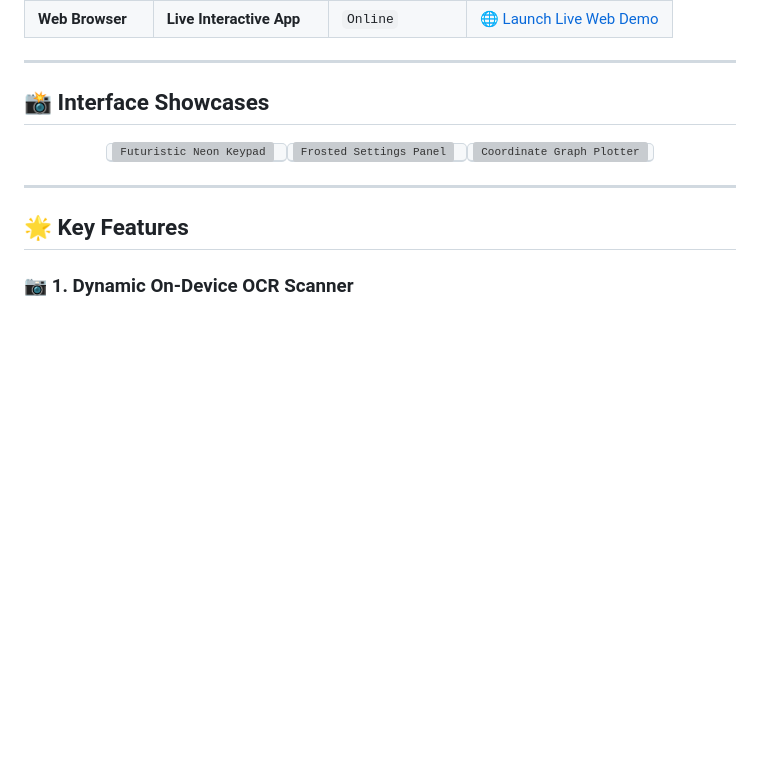
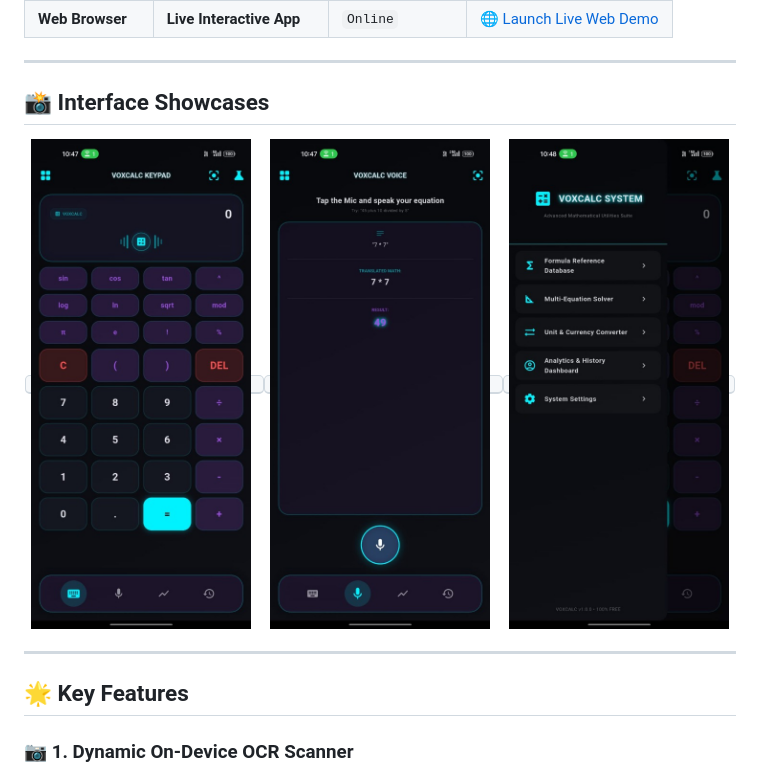
Before and after one commit to md-rounaq-ali/VoxCalc, a Markdown page: README.md, the part around the change. Rendered like a GitHub page; pictures changed too: screenshots/drawer_dark.jpg (added), screenshots/keypad_dark.jpg (added), screenshots/voice_dark.jpg (added); blank space fills up the shorter version; grey boxes are pictures that could not be loaded.

Commit message:
design: add high-fidelity device screenshots and update showcases

```diff
--- a/README.md
+++ b/README.md
@@ -42,13 +42,13 @@ VoxCalc is an **elite, production-grade, highly interactive AI-inspired mobile a
 
 <p align="center">
   <kbd>
-    <img src="https://raw.githubusercontent.com/md-rounaq-ali/VoxCalc/main/screenshots/keypad_dark.png" width="220" alt="Futuristic Neon Keypad"/>
+    <img src="https://raw.githubusercontent.com/md-rounaq-ali/VoxCalc/main/screenshots/keypad_dark.jpg" width="220" alt="Futuristic Neon Keypad"/>
   </kbd>
   <kbd>
-    <img src="https://raw.githubusercontent.com/md-rounaq-ali/VoxCalc/main/screenshots/settings_dark.png" width="220" alt="Frosted Settings Panel"/>
+    <img src="https://raw.githubusercontent.com/md-rounaq-ali/VoxCalc/main/screenshots/voice_dark.jpg" width="220" alt="Tactile Pulse Voice AI"/>
   </kbd>
   <kbd>
-    <img src="https://raw.githubusercontent.com/md-rounaq-ali/VoxCalc/main/screenshots/grapher_dark.png" width="220" alt="Coordinate Graph Plotter"/>
+    <img src="https://raw.githubusercontent.com/md-rounaq-ali/VoxCalc/main/screenshots/drawer_dark.jpg" width="220" alt="Sleek Modern Navigation Menu"/>
   </kbd>
 </p>
 
```
